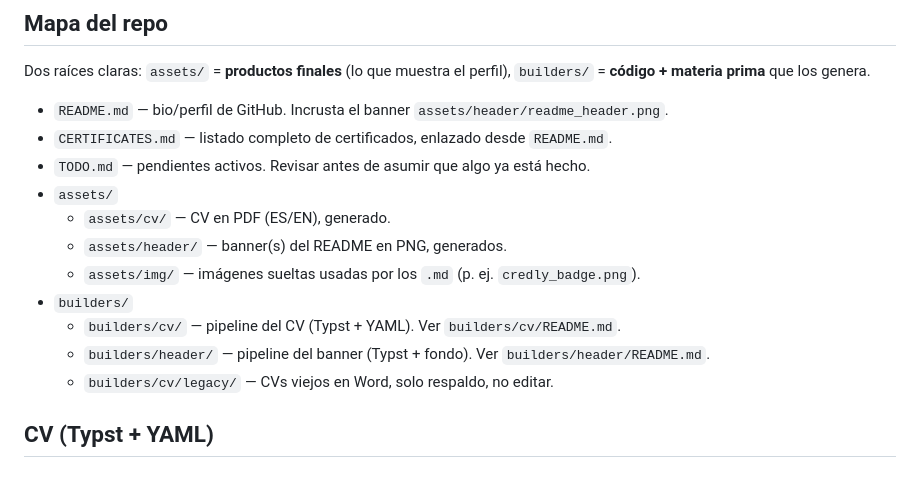
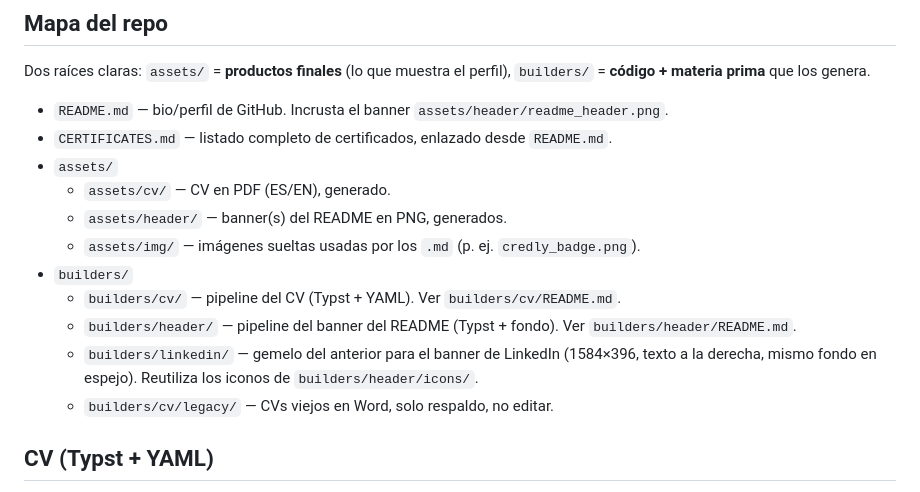
Before and after one commit to PogloLopez/PogloLopez, a Markdown page: CLAUDE.md, the part around the change. GitHub-like rendering.

```diff
--- a/CLAUDE.md
+++ b/CLAUDE.md
@@ -10,14 +10,16 @@ Dos raíces claras: `assets/` = **productos finales** (lo que muestra el perfil)
 
 - `README.md` — bio/perfil de GitHub. Incrusta el banner `assets/header/readme_header.png`.
 - `CERTIFICATES.md` — listado completo de certificados, enlazado desde `README.md`.
-- `TODO.md` — pendientes activos. Revisar antes de asumir que algo ya está hecho.
 - `assets/`
   - `assets/cv/` — CV en PDF (ES/EN), generado.
   - `assets/header/` — banner(s) del README en PNG, generados.
   - `assets/img/` — imágenes sueltas usadas por los `.md` (p. ej. `credly_badge.png`).
 - `builders/`
   - `builders/cv/` — pipeline del CV (Typst + YAML). Ver `builders/cv/README.md`.
-  - `builders/header/` — pipeline del banner (Typst + fondo). Ver `builders/header/README.md`.
+  - `builders/header/` — pipeline del banner del README (Typst + fondo). Ver
+    `builders/header/README.md`.
+  - `builders/linkedin/` — gemelo del anterior para el banner de LinkedIn (1584×396, texto a
+    la derecha, mismo fondo en espejo). Reutiliza los iconos de `builders/header/icons/`.
   - `builders/cv/legacy/` — CVs viejos en Word, solo respaldo, no editar.
 
 ## CV (Typst + YAML)
```
Also changed, not shown: TODO.md (deleted, +0 -12 lines).
